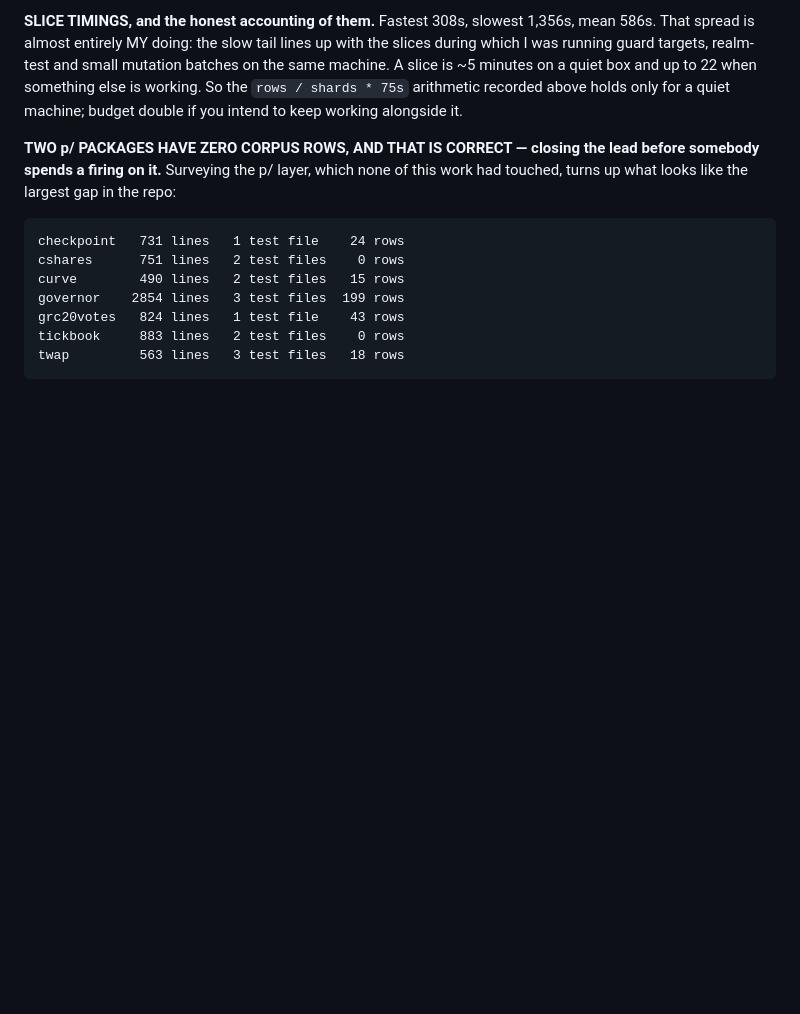
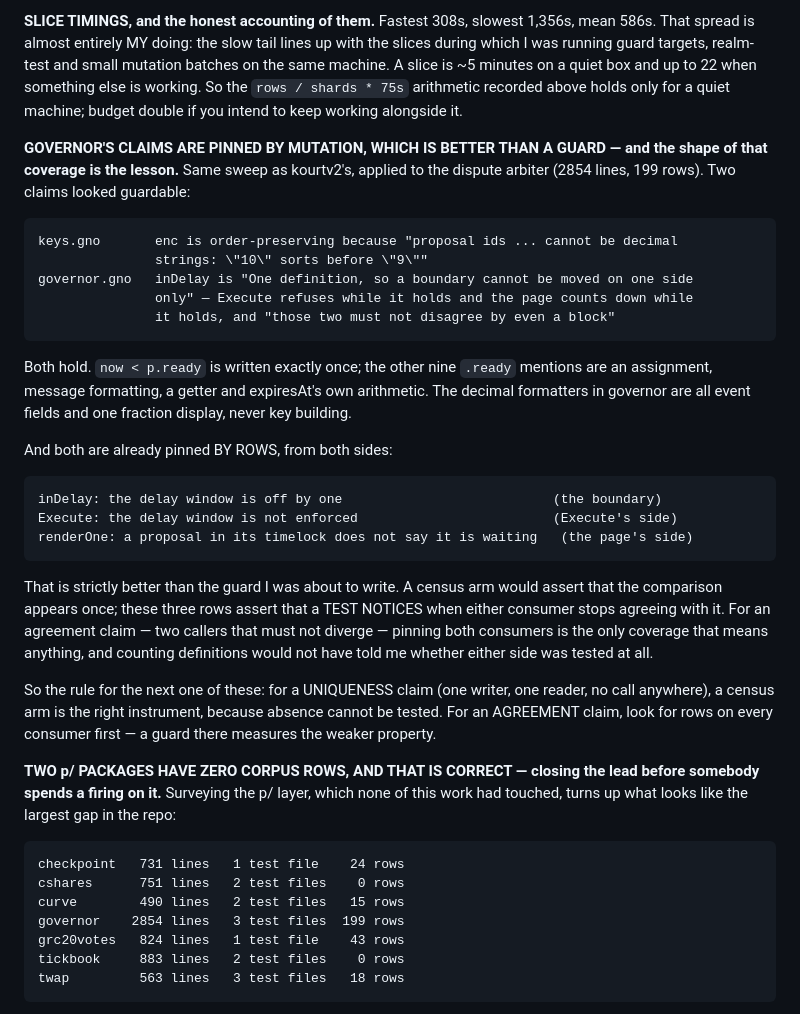
Before and after one commit to jaekwon/cryptocourt, a Markdown page: VOTEFLOOR.md, the part around the change. GitHub-like rendering; blank space fills up the shorter version.

Commit message:
docs: governor's claims are pinned by rows, and that beats a guard
Ran the same prose-claim sweep against the dispute arbiter. Two claims
looked guardable: keys.gno's enc being order-preserving ("proposal ids
cannot be decimal strings: 10 sorts before 9") and governor.gno's inDelay
being "One definition, so a boundary cannot be moved on one side only",
where Execute refuses while it holds and the page counts down while it
holds and "those two must not disagree by even a block".

Both hold. `now < p.ready` is written exactly once — the other nine
.ready mentions are an assignment, message formatting, a getter and
expiresAt's arithmetic. The decimal formatters are all event fields and
one fraction display, never key building.

And both are already pinned by ROWS, from both sides: the boundary itself
(inDelay off by one), Execute's call site, and the PAGE's call site.

That is strictly better than the guard I was about to write, and the
reason is worth keeping. A census arm would assert the comparison appears
once; those three rows assert a TEST NOTICES when either consumer stops
agreeing with it. For an agreement claim — two callers that must not
diverge — pinning both consumers is the only coverage that means anything,
and counting definitions would not have said whether either side was
tested at all.

So the rule for the next one: for a UNIQUENESS claim (one writer, one
reader, no call anywhere) a census arm is right, because absence cannot be
tested. For an AGREEMENT claim, look for rows on every consumer first — a
guard there measures the weaker property.

```diff
--- a/VOTEFLOOR.md
+++ b/VOTEFLOOR.md
@@ -268,6 +268,37 @@ which I was running guard targets, realm-test and small mutation batches on the
 A slice is ~5 minutes on a quiet box and up to 22 when something else is working. So the
 `rows / shards * 75s` arithmetic recorded above holds only for a quiet machine; budget double
 if you intend to keep working alongside it.
+
+**GOVERNOR'S CLAIMS ARE PINNED BY MUTATION, WHICH IS BETTER THAN A GUARD — and the shape of
+that coverage is the lesson.** Same sweep as kourtv2's, applied to the dispute arbiter (2854
+lines, 199 rows). Two claims looked guardable:
+
+    keys.gno       enc is order-preserving because "proposal ids ... cannot be decimal
+                   strings: \"10\" sorts before \"9\""
+    governor.gno   inDelay is "One definition, so a boundary cannot be moved on one side
+                   only" — Execute refuses while it holds and the page counts down while
+                   it holds, and "those two must not disagree by even a block"
+
+Both hold. `now < p.ready` is written exactly once; the other nine `.ready` mentions are an
+assignment, message formatting, a getter and expiresAt's own arithmetic. The decimal
+formatters in governor are all event fields and one fraction display, never key building.
+
+And both are already pinned BY ROWS, from both sides:
+
+    inDelay: the delay window is off by one                           (the boundary)
+    Execute: the delay window is not enforced                         (Execute's side)
+    renderOne: a proposal in its timelock does not say it is waiting   (the page's side)
+
+That is strictly better than the guard I was about to write. A census arm would assert
+that the comparison appears once; these three rows assert that a TEST NOTICES when either
+consumer stops agreeing with it. For an agreement claim — two callers that must not
+diverge — pinning both consumers is the only coverage that means anything, and counting
+definitions would not have told me whether either side was tested at all.
+
+So the rule for the next one of these: for a UNIQUENESS claim (one writer, one reader, no
+call anywhere), a census arm is the right instrument, because absence cannot be tested.
+For an AGREEMENT claim, look for rows on every consumer first — a guard there measures the
+weaker property.
 
 **TWO p/ PACKAGES HAVE ZERO CORPUS ROWS, AND THAT IS CORRECT — closing the lead before
 somebody spends a firing on it.** Surveying the p/ layer, which none of this work had
```
